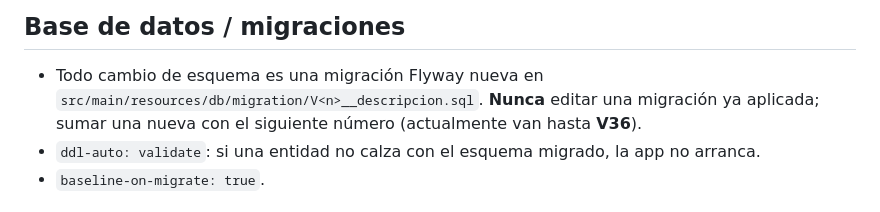
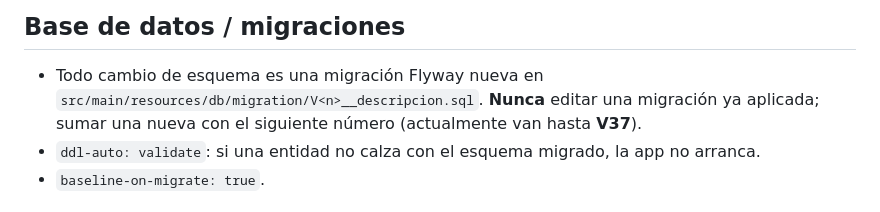
Before and after one commit to Jlynch23/textil-inventario, a Markdown page: CLAUDE.md, the part around the change. GitHub-like rendering.

Commit message:
Docs: actualizar contador de migraciones a V37 en CLAUDE.md
Co-Authored-By: Claude Opus 4.8 <noreply@anthropic.com>
Claude-Session: https://claude.ai/code/session_01Aq9FRzkTBWFqWLUvNvEAMs

```diff
--- a/CLAUDE.md
+++ b/CLAUDE.md
@@ -117,7 +117,7 @@ parsing de guías, ese prompt es la fuente de verdad.
 
 - Todo cambio de esquema es una migración Flyway nueva en
   `src/main/resources/db/migration/V<n>__descripcion.sql`. **Nunca** editar una migración ya
-  aplicada; sumar una nueva con el siguiente número (actualmente van hasta **V36**).
+  aplicada; sumar una nueva con el siguiente número (actualmente van hasta **V37**).
 - `ddl-auto: validate`: si una entidad no calza con el esquema migrado, la app no arranca.
 - `baseline-on-migrate: true`.
 
```
